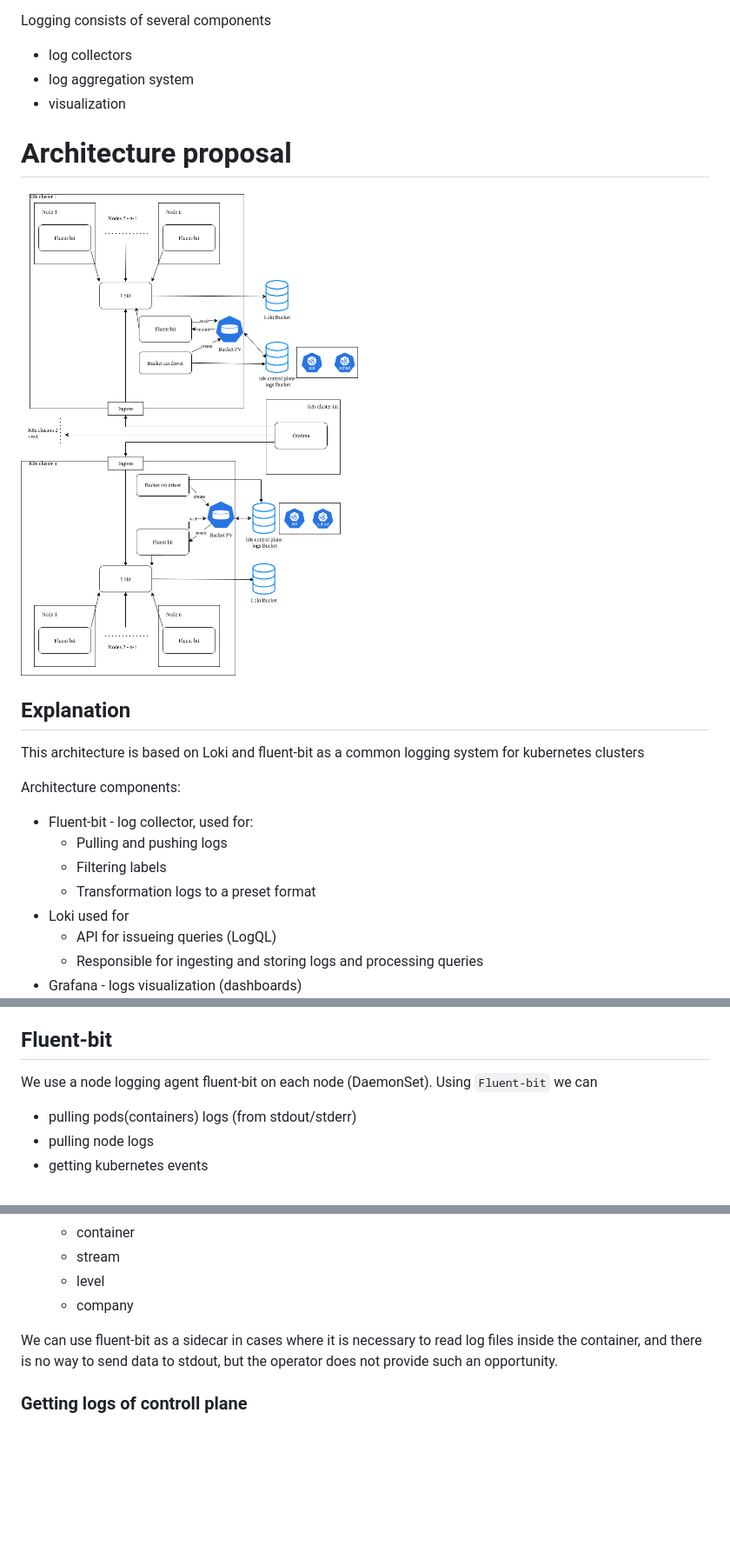
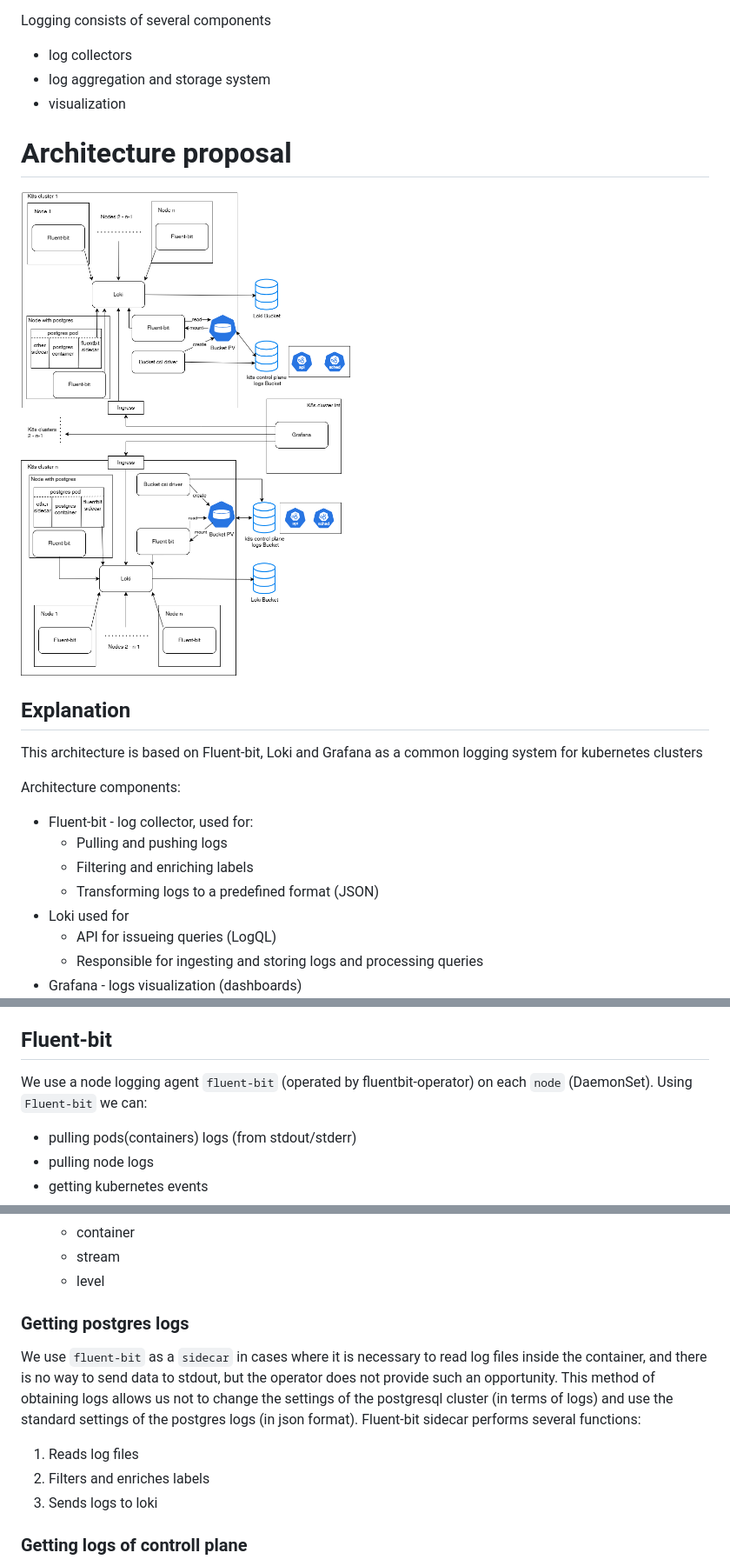
Before and after one commit to svetoch-dev/rod, a Markdown page: docs/logging/README.md, 3 parts joined by grey strips. Shown at 87% size. GitHub-like rendering; pictures changed too: docs/logging/logging.png; blank space fills up the shorter version.

Commit message:
Fix loki design doc (#42)
* logging readme fixes

* update logging map

* fix transformation

* change text

```diff
--- a/docs/logging/README.md
+++ b/docs/logging/README.md
@@ -14,7 +14,7 @@ Having such information engineers can tell
 
 Logging consists of several components
 * log collectors
-* log aggregation system
+* log aggregation and storage system
 * visualization
 
 
@@ -24,13 +24,13 @@ Logging consists of several components
 
 ## Explanation
 
-This architecture is based on Loki and fluent-bit as a common logging system for kubernetes clusters
+This architecture is based on Fluent-bit, Loki and Grafana as a common logging system for kubernetes clusters
 
 Architecture components:
 * Fluent-bit - log collector, used for:
     * Pulling and pushing logs
-    * Filtering labels
-    * Transformation logs to a preset format
+    * Filtering and enriching labels
+    * Transforming logs to a predefined format (JSON)
 * Loki used for
     * API for issueing queries (LogQL)
     * Responsible for ingesting and storing logs and processing queries
@@ -53,8 +53,8 @@ Cons:
 
 ## Fluent-bit
 
-We use a node logging agent fluent-bit on each node (DaemonSet).
-Using `Fluent-bit` we can
+We use a node logging agent `fluent-bit` (operated by fluentbit-operator) on each `node` (DaemonSet).
+Using `Fluent-bit` we can:
 * pulling pods(containers) logs (from stdout/stderr)
 * pulling node logs
 * getting kubernetes events
@@ -72,9 +72,17 @@ Using `Fluent-bit` we can
   * container
   * stream
   * level
-  * company
 
-We can use fluent-bit as a sidecar in cases where it is necessary to read log files inside the container, and there is no way to send data to stdout, but the operator does not provide such an opportunity.
+
+### Getting postgres logs
+
+We use `fluent-bit` as a `sidecar` in cases where it is necessary to read log files inside the container, and there is no way to send data to stdout, but the operator does not provide such an opportunity.
+This method of obtaining logs allows us not to change the settings of the postgresql cluster (in terms of logs) and use the standard settings of the postgres logs (in json format).
+Fluent-bit sidecar performs several functions:
+1. Reads log files
+2. Filters and enriches labels
+3. Sends logs to loki
+
 
 ### Getting logs of controll plane
 
```
Also changed, not shown: other parts of docs/logging/README.md (+4 -5 lines), 1 other file.
